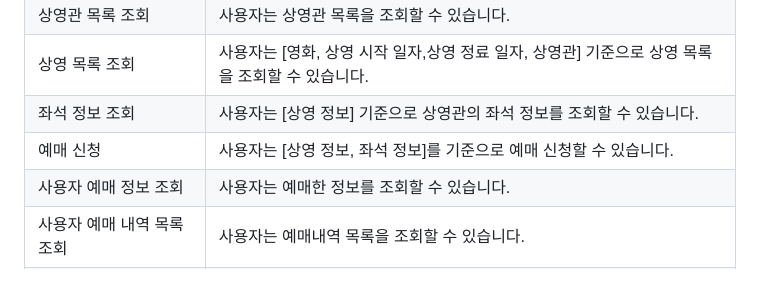
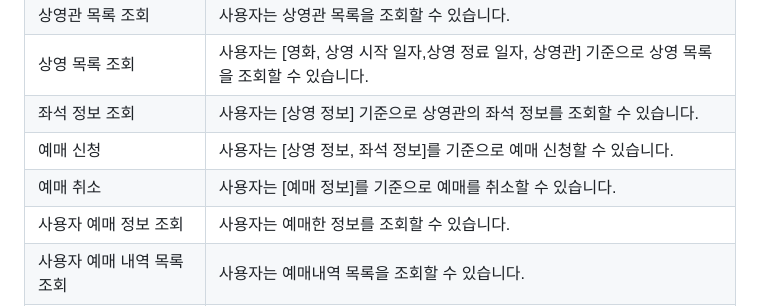
Before and after one commit to dev-graft-scenario/dg-cinema-scenario, a Markdown page: README.md, the part around the change. Drawn GitHub-style; blank space fills up the shorter version.

Commit message:
Update README.md
Signed-off-by: TAE HEON KWON <PCloud63514@gmail.com>

```diff
--- a/README.md
+++ b/README.md
@@ -28,6 +28,7 @@ DEV-GRAFT가 영화관 운영을 시작했습니다!
 | 상영 목록 조회        | 사용자는 [영화, 상영 시작 일자,상영 정료 일자, 상영관] 기준으로 상영 목록을 조회할 수 있습니다. |
 | 좌석 정보 조회        | 사용자는 [상영 정보] 기준으로 상영관의 좌석 정보를 조회할 수 있습니다.                 |
 | 예매 신청           | 사용자는 [상영 정보, 좌석 정보]를 기준으로 예매 신청할 수 있습니다.                  |
+| 예매 취소           | 사용자는 [예매 정보]를 기준으로 예매를 취소할 수 있습니다.                  |
 | 사용자 예매 정보 조회    | 사용자는 예매한 정보를 조회할 수 있습니다.                                  |
 | 사용자 예매 내역 목록 조회 | 사용자는 예매내역 목록을 조회할 수 있습니다.                                 |
 | 상영 영화 예매율 목록 조회 | 사용자는 상영 중인 영화의 예매율 목록을 내림차순으로 조회할 수 있습니다.                 |
```
